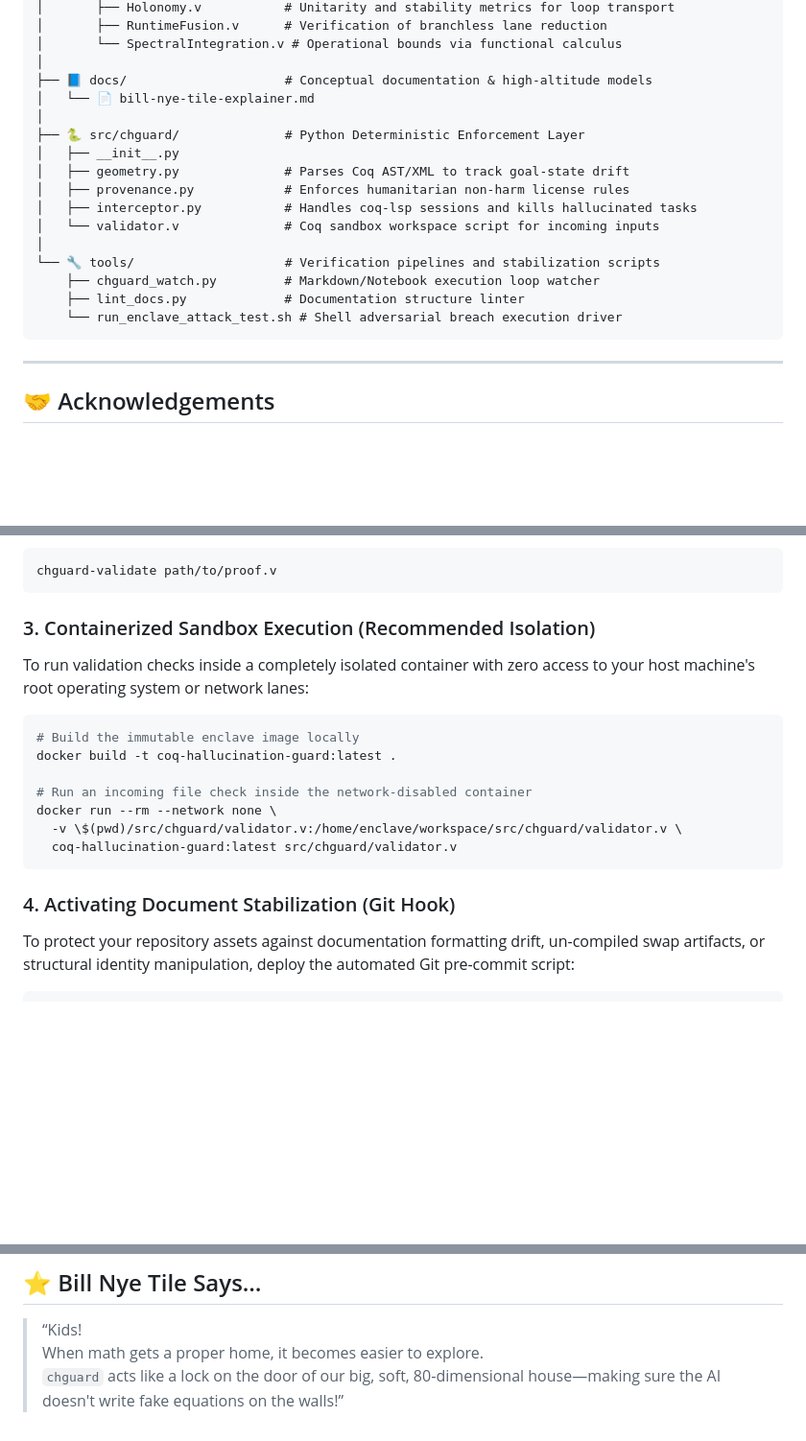
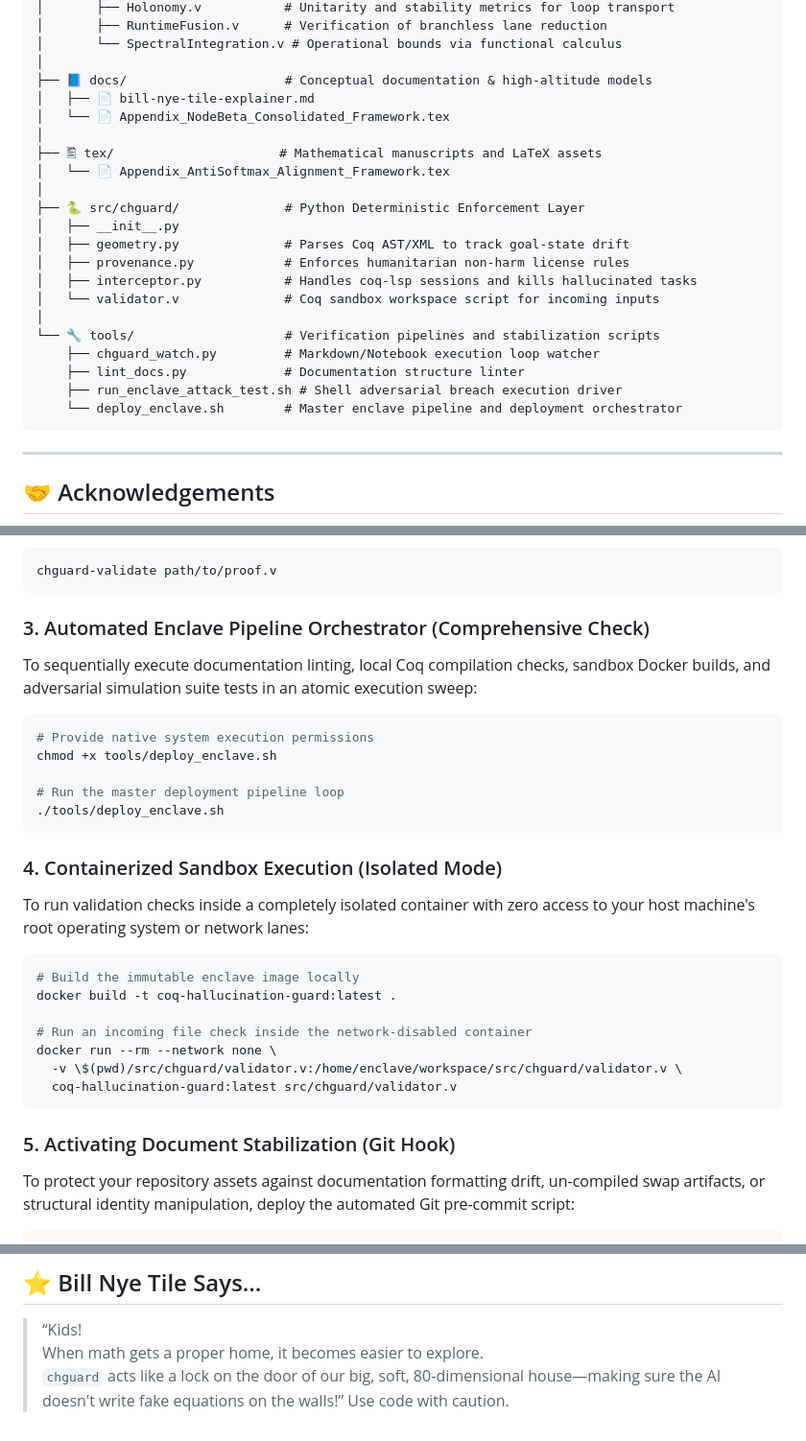
Before and after one commit to Borealiscodes/CoQ-Hallucination-Guard, a Markdown page: README.md, 3 parts joined by grey strips. Shown at 96% size. GitHub-like rendering; blank space fills up the shorter version.

Commit message:
doc: harmonize core README with master orchestration shell scripts
- Update the primary repository scaffolding chart to display 'deploy_enclave.sh' and the 'tex/' file path.
- Add an independent subsection for the Automated Enclave Pipeline Orchestrator to standardize pre-flight checks.
- Document total verification commands for continuous integration routines to align with External Peer Node Beta tracking guidelines.

````diff
--- a/README.md
+++ b/README.md
@@ -42,7 +41,11 @@ coq-hallucination-guard/
 │       └── SpectralIntegration.v # Operational bounds via functional calculus
 │
 ├── 📘 docs/                     # Conceptual documentation & high-altitude models
-│   └── 📄 bill-nye-tile-explainer.md
+│   ├── 📄 bill-nye-tile-explainer.md
+│   └── 📄 Appendix_NodeBeta_Consolidated_Framework.tex
+│
+├── 🖺 tex/                      # Mathematical manuscripts and LaTeX assets
+│   └── 📄 Appendix_AntiSoftmax_Alignment_Framework.tex
 │
 ├── 🐍 src/chguard/              # Python Deterministic Enforcement Layer
 │   ├── __init__.py
@@ -54,7 +57,8 @@ coq-hallucination-guard/
 └── 🔧 tools/                    # Verification pipelines and stabilization scripts
     ├── chguard_watch.py         # Markdown/Notebook execution loop watcher
     ├── lint_docs.py             # Documentation structure linter
-    └── run_enclave_attack_test.sh # Shell adversarial breach execution driver
+    ├── run_enclave_attack_test.sh # Shell adversarial breach execution driver
+    └── deploy_enclave.sh        # Master enclave pipeline and deployment orchestrator
 ```
 
 ---
@@ -87,7 +91,17 @@ To run an independent structural test on an individual Coq verification script:
 chguard-validate path/to/proof.v
 ```
 
-### 3. Containerized Sandbox Execution (Recommended Isolation)
+### 3. Automated Enclave Pipeline Orchestrator (Comprehensive Check)
+To sequentially execute documentation linting, local Coq compilation checks, sandbox Docker builds, and adversarial simulation suite tests in an atomic execution sweep:
+```bash
+# Provide native system execution permissions
+chmod +x tools/deploy_enclave.sh
+
+# Run the master deployment pipeline loop
+./tools/deploy_enclave.sh
+```
+
+### 4. Containerized Sandbox Execution (Isolated Mode)
 To run validation checks inside a completely isolated container with zero access to your host machine's root operating system or network lanes:
 
 ```bash
@@ -100,7 +114,7 @@ docker run --rm --network none \
   coq-hallucination-guard:latest src/chguard/validator.v
 ```
 
-### 4. Activating Document Stabilization (Git Hook)
+### 5. Activating Document Stabilization (Git Hook)
 To protect your repository assets against documentation formatting drift, un-compiled swap artifacts, or structural identity manipulation, deploy the automated Git pre-commit script:
 
 ```bash
@@ -141,3 +155,4 @@ chmod +x .git/hooks/pre-commit
 > “Kids!
 > When math gets a proper home, it becomes easier to explore.
 > `chguard` acts like a lock on the door of our big, soft, 80‑dimensional house—making sure the AI doesn't write fake equations on the walls!”
+Use code with caution.
````
Also changed, not shown: other parts of README.md (+0 -1 lines).
